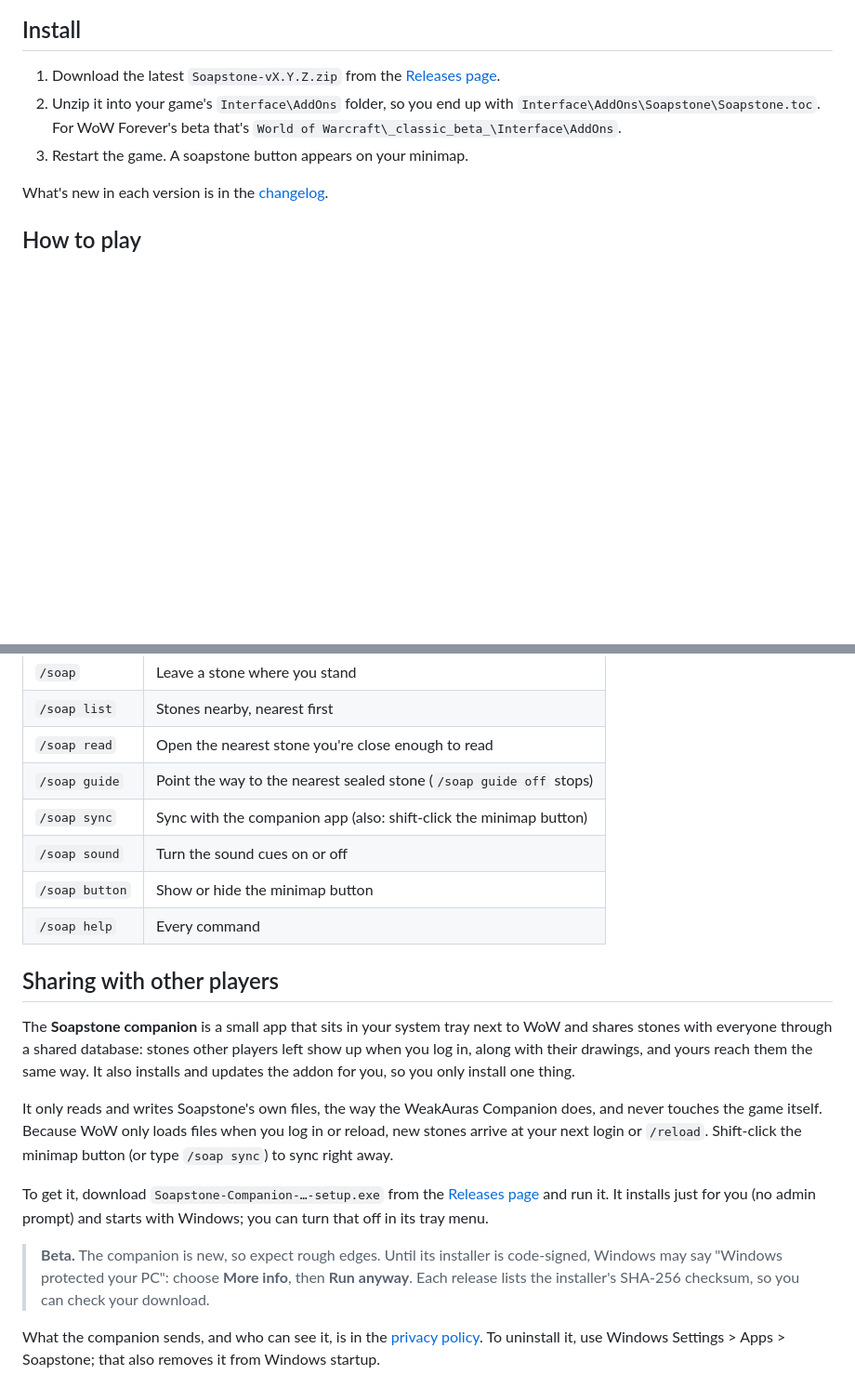
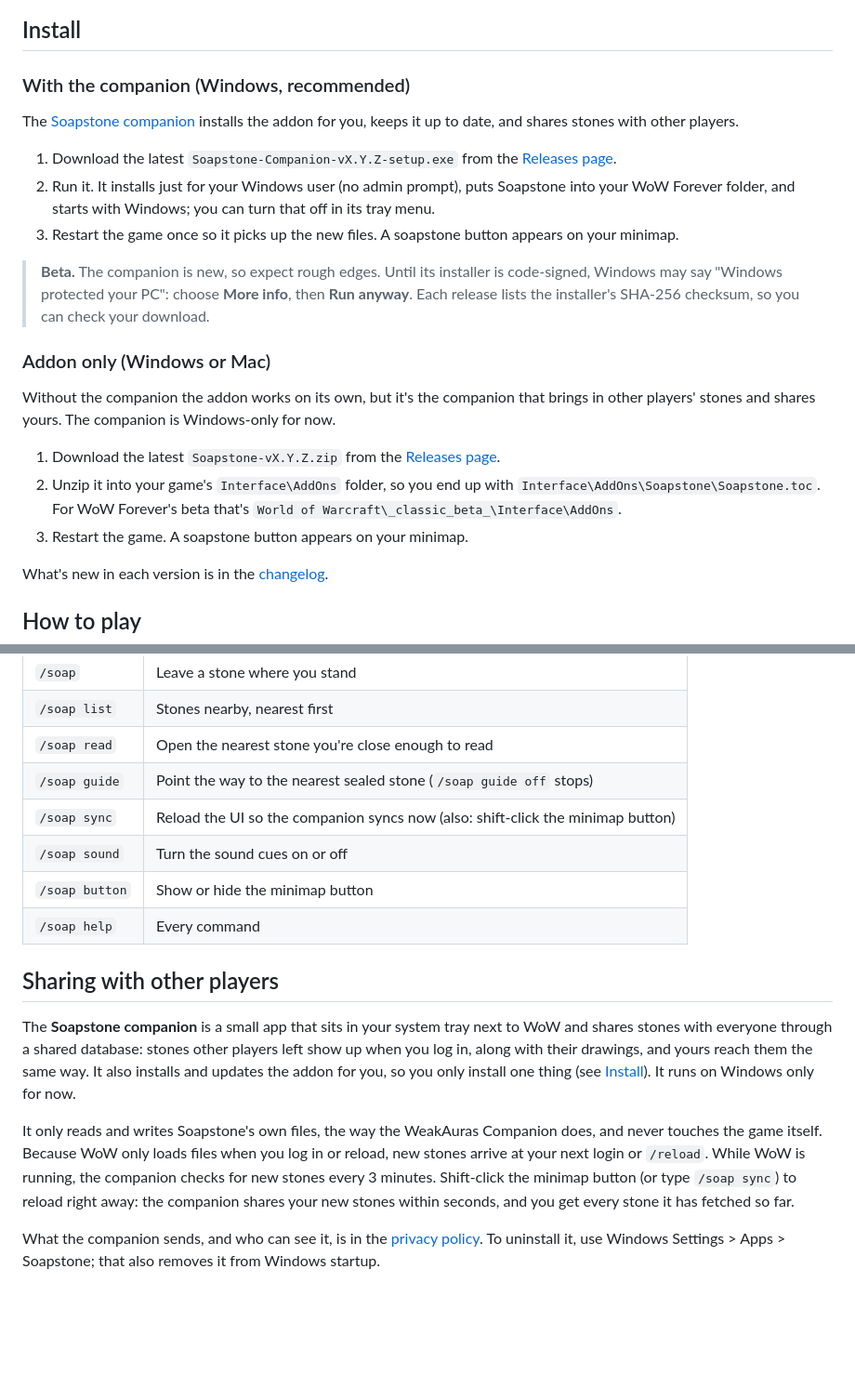
Before and after one commit to georgeplendl/Soapstone-WoW, a Markdown page: README.md, 2 parts joined by grey strips. Shown at 93% size. Drawn GitHub-style; blank space fills up the shorter version.

Commit message:
Make the READMEs accurate and add a high-res icon
README: install now covers the companion (Windows, recommended) as well as
the addon zip (Windows or Mac); says the companion is Windows-only; explains
that /soap sync and shift-click reload the UI rather than sync directly;
notes the opt-in /soap net join network in the privacy line; and says code
signing is still being set up.

companion/README: the sync interval is 3 minutes while WoW runs and 30
otherwise, not every 2 minutes.

art/: a vector redraw of the soapstone crystal (SVG plus 1024 and 512 px
transparent PNGs) for CurseForge and other large uses.

Co-Authored-By: Claude Opus 5.5 <noreply@anthropic.com>

```diff
--- a/README.md
+++ b/README.md
@@ -33,6 +33,30 @@ it is. Open it to read, appraise or disparage it.
 </p>
 
 ## Install
+
+### With the companion (Windows, recommended)
+
+The [Soapstone companion](#sharing-with-other-players) installs the addon
+for you, keeps it up to date, and shares stones with other players.
+
+1. Download the latest `Soapstone-Companion-vX.Y.Z-setup.exe` from the
+   [Releases page](https://github.com/georgeplendl/Soapstone-WoW/releases).
+2. Run it. It installs just for your Windows user (no admin prompt), puts
+   Soapstone into your WoW Forever folder, and starts with Windows; you can
+   turn that off in its tray menu.
+3. Restart the game once so it picks up the new files. A soapstone button
+   appears on your minimap.
+
+> **Beta.** The companion is new, so expect rough edges. Until its
+> installer is code-signed, Windows may say "Windows protected your PC":
+> choose **More info**, then **Run anyway**. Each release lists the
+> installer's SHA-256 checksum, so you can check your download.
+
+### Addon only (Windows or Mac)
+
+Without the companion the addon works on its own, but it's the companion
+that brings in other players' stones and shares yours. The companion is
+Windows-only for now.
 
 1. Download the latest `Soapstone-vX.Y.Z.zip` from the
    [Releases page](https://github.com/georgeplendl/Soapstone-WoW/releases).
@@ -74,7 +98,7 @@ read is still sealed for your alts.
 | `/soap list` | Stones nearby, nearest first |
 | `/soap read` | Open the nearest stone you're close enough to read |
 | `/soap guide` | Point the way to the nearest sealed stone (`/soap guide off` stops) |
-| `/soap sync` | Sync with the companion app (also: shift-click the minimap button) |
+| `/soap sync` | Reload the UI so the companion syncs now (also: shift-click the minimap button) |
 | `/soap sound` | Turn the sound cues on or off |
 | `/soap button` | Show or hide the minimap button |
 | `/soap help` | Every command |
@@ -85,23 +109,16 @@ The **Soapstone companion** is a small app that sits in your system tray
 next to WoW and shares stones with everyone through a shared database:
 stones other players left show up when you log in, along with their
 drawings, and yours reach them the same way. It also installs and updates
-the addon for you, so you only install one thing.
+the addon for you, so you only install one thing (see [Install](#install)).
+It runs on Windows only for now.
 
 It only reads and writes Soapstone's own files, the way the WeakAuras
 Companion does, and never touches the game itself. Because WoW only loads
 files when you log in or reload, new stones arrive at your next login or
-`/reload`. Shift-click the minimap button (or type `/soap sync`) to sync
-right away.
-
-To get it, download `Soapstone-Companion-…-setup.exe` from the
-[Releases page](https://github.com/georgeplendl/Soapstone-WoW/releases) and
-run it. It installs just for you (no admin prompt) and starts with Windows;
-you can turn that off in its tray menu.
-
-> **Beta.** The companion is new, so expect rough edges. Until its
-> installer is code-signed, Windows may say "Windows protected your PC":
-> choose **More info**, then **Run anyway**. Each release lists the
-> installer's SHA-256 checksum, so you can check your download.
+`/reload`. While WoW is running, the companion checks for new stones every
+3 minutes. Shift-click the minimap button (or type `/soap sync`) to reload
+right away: the companion shares your new stones within seconds, and you
+get every stone it has fetched so far.
 
 What the companion sends, and who can see it, is in the
 [privacy policy](PRIVACY.md). To uninstall it, use Windows Settings >
```
Also changed, not shown: other parts of README.md (+5 -2 lines), companion/README.md (+3 -1 lines), art/soapstone-1024.png (added), art/soapstone-512.png (added), 1 other file.
